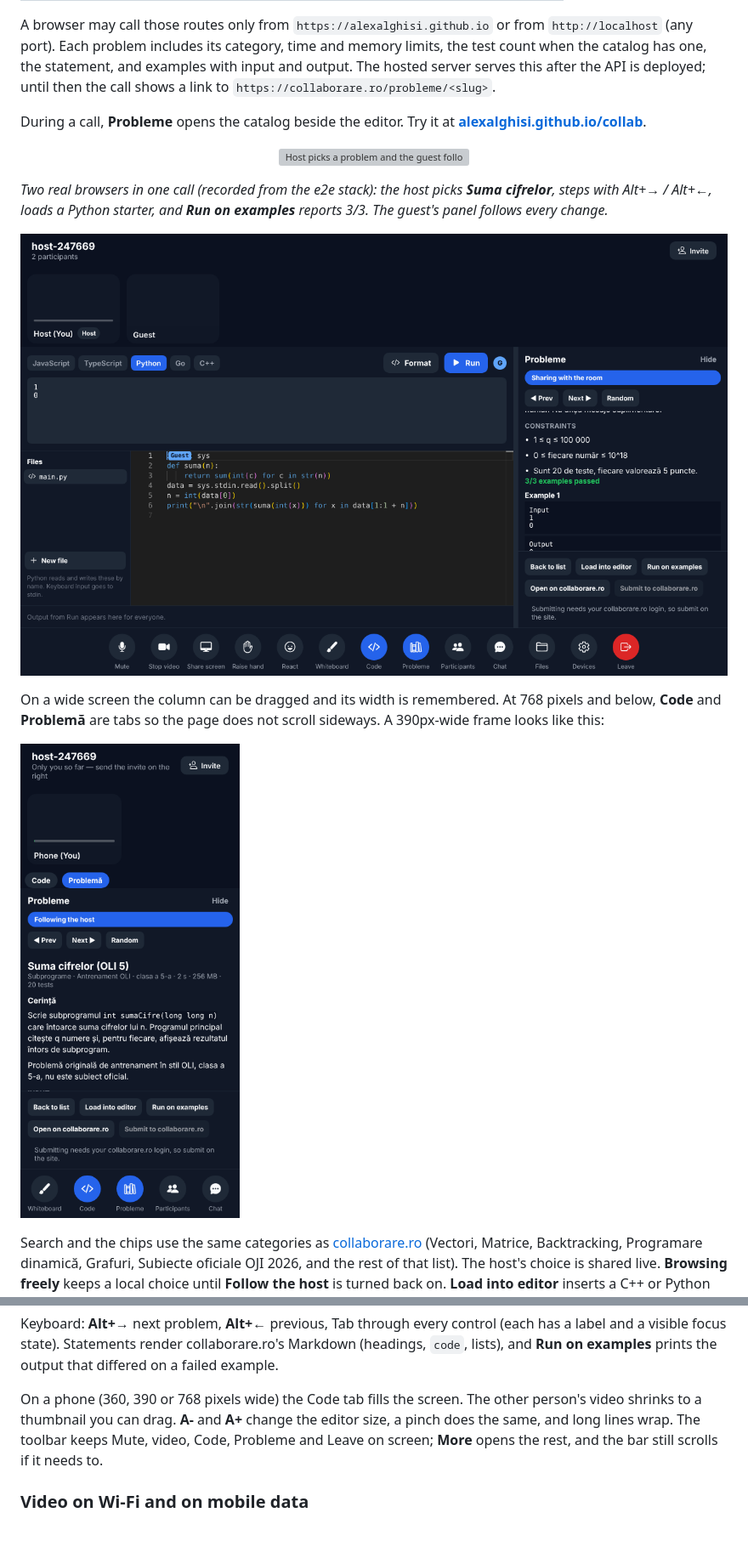
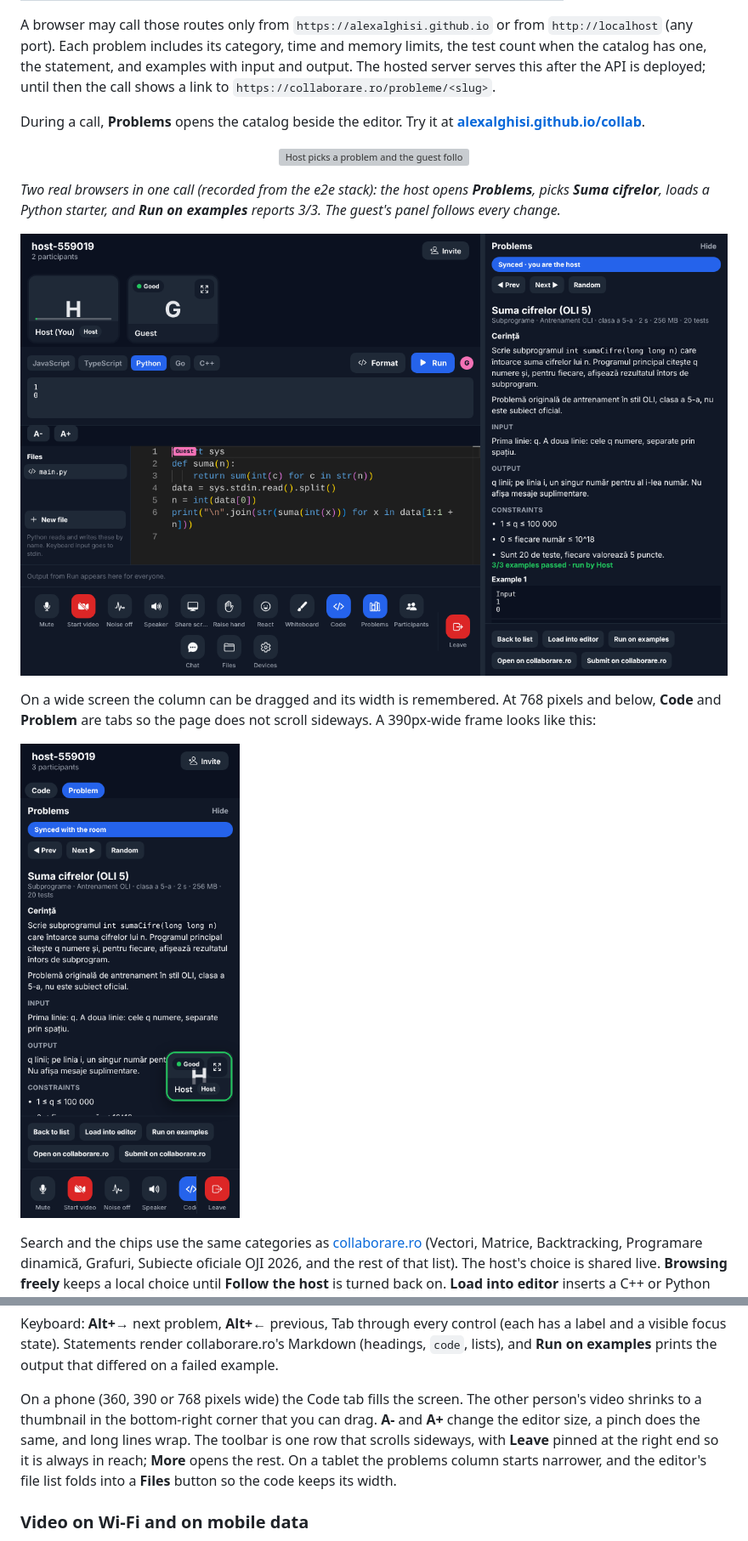
Before and after one commit to alexalghisi/collab, a Markdown page: README.md, 2 parts joined by grey strips. Shown at 85% size. Rendered like a GitHub page; pictures changed too: assets/problems-panel-mobile.png, assets/problems-panel.png; grey boxes are pictures that could not be loaded.

```diff
--- a/README.md
+++ b/README.md
@@ -52,17 +52,17 @@ The first join after the server has been idle can take about a minute — Render
 
 A browser may call those routes only from `https://alexalghisi.github.io` or from `http://localhost` (any port). Each problem includes its category, time and memory limits, the test count when the catalog has one, the statement, and examples with input and output. The hosted server serves this after the API is deployed; until then the call shows a link to `https://collaborare.ro/probleme/<slug>`.
 
-During a call, **Probleme** opens the catalog beside the editor. Try it at **[alexalghisi.github.io/collab](https://alexalghisi.github.io/collab/)**.
+During a call, **Problems** opens the catalog beside the editor. Try it at **[alexalghisi.github.io/collab](https://alexalghisi.github.io/collab/)**.
 
 <p align="center">
   <img src="./assets/problems-panel.gif" alt="Host picks a problem and the guest follows, Load into editor, Run on examples" width="800" />
 </p>
 
-_Two real browsers in one call (recorded from the e2e stack): the host picks **Suma cifrelor**, steps with Alt+→ / Alt+←, loads a Python starter, and **Run on examples** reports 3/3. The guest's panel follows every change._
+_Two real browsers in one call (recorded from the e2e stack): the host opens **Problems**, picks **Suma cifrelor**, loads a Python starter, and **Run on examples** reports 3/3. The guest's panel follows every change._
 
 ![Problems panel beside the editor](./assets/problems-panel.png)
 
-On a wide screen the column can be dragged and its width is remembered. At 768 pixels and below, **Code** and **Problemă** are tabs so the page does not scroll sideways. A 390px-wide frame looks like this:
+On a wide screen the column can be dragged and its width is remembered. At 768 pixels and below, **Code** and **Problem** are tabs so the page does not scroll sideways. A 390px-wide frame looks like this:
 
 ![Problems panel on a phone](./assets/problems-panel-mobile.png)
 
@@ -70,7 +70,7 @@ Search and the chips use the same categories as [collaborare.ro](https://collabo
 
 Keyboard: **Alt+→** next problem, **Alt+←** previous, Tab through every control (each has a label and a visible focus state). Statements render collaborare.ro's Markdown (headings, `code`, lists), and **Run on examples** prints the output that differed on a failed example.
 
-On a phone (360, 390 or 768 pixels wide) the Code tab fills the screen. The other person's video shrinks to a thumbnail you can drag. **A-** and **A+** change the editor size, a pinch does the same, and long lines wrap. The toolbar keeps Mute, video, Code, Probleme and Leave on screen; **More** opens the rest, and the bar still scrolls if it needs to.
+On a phone (360, 390 or 768 pixels wide) the Code tab fills the screen. The other person's video shrinks to a thumbnail in the bottom-right corner that you can drag. **A-** and **A+** change the editor size, a pinch does the same, and long lines wrap. The toolbar is one row that scrolls sideways, with **Leave** pinned at the right end so it is always in reach; **More** opens the rest. On a tablet the problems column starts narrower, and the editor's file list folds into a **Files** button so the code keeps its width.
 
 ### Video on Wi-Fi and on mobile data
 
```
Also changed, not shown: 13 other files.
